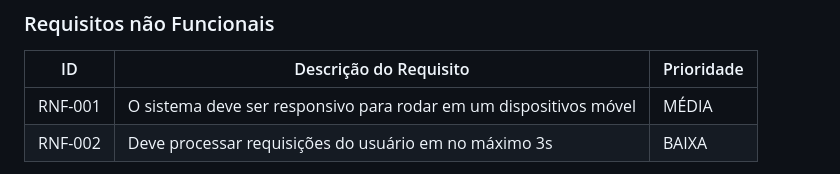
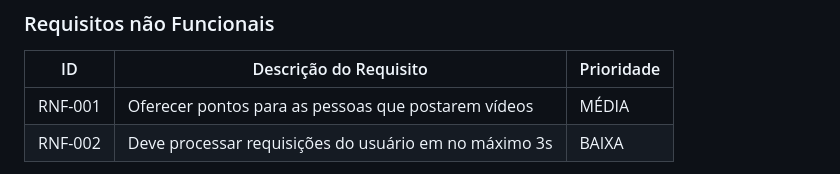
Before and after one commit to ICEI-PUC-Minas-PBR-SI/pbr-si-2023-1-p1-proj-web-g1-grupo1, a Markdown page: docs/especification.md, the part around the change. GitHub-like rendering.

```diff
--- a/docs/especification.md
+++ b/docs/especification.md
@@ -54,7 +54,7 @@ As tabelas que se seguem apresentam os requisitos funcionais e não funcionais q
 
 |ID     | Descrição do Requisito  |Prioridade |
 |-------|-------------------------|----|
-|RNF-001| O sistema deve ser responsivo para rodar em um dispositivos móvel | MÉDIA |
+|RNF-001| Oferecer pontos para as pessoas que postarem vídeos | MÉDIA |
 |RNF-002| Deve processar requisições do usuário em no máximo 3s |  BAIXA |
 
 Com base nas Histórias de Usuário, enumere os requisitos da sua solução. Classifique esses requisitos em dois grupos:
```
